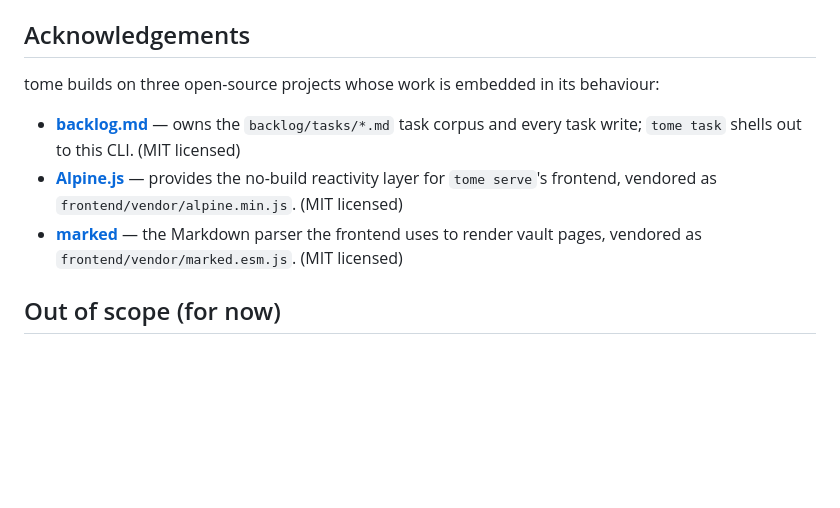
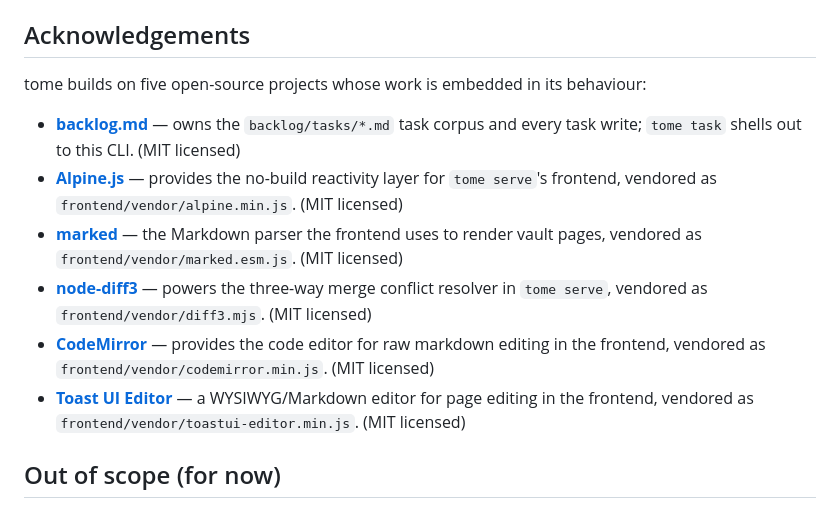
Before and after one commit to chicken-noodle-chris/tome, a Markdown page: README.md, the part around the change. Drawn GitHub-style; blank space fills up the shorter version.

Commit message:
README: add node-diff3, CodeMirror, Toast UI Editor to Acknowledgements

```diff
--- a/README.md
+++ b/README.md
@@ -328,7 +328,7 @@ plugin found via `$TOME_PLUGIN_ROOT`).
 
 ## Acknowledgements
 
-tome builds on three open-source projects whose work is embedded in its
+tome builds on five open-source projects whose work is embedded in its
 behaviour:
 
 - **[backlog.md](https://github.com/MrLesk/Backlog.md)** — owns the
@@ -340,6 +340,15 @@ behaviour:
 - **[marked](https://github.com/markedjs/marked)** — the Markdown
   parser the frontend uses to render vault pages, vendored as
   `frontend/vendor/marked.esm.js`. (MIT licensed)
+- **[node-diff3](https://github.com/bhousel/node-diff3)** — powers
+  the three-way merge conflict resolver in `tome serve`, vendored as
+  `frontend/vendor/diff3.mjs`. (MIT licensed)
+- **[CodeMirror](https://codemirror.net/)** — provides the code editor
+  for raw markdown editing in the frontend, vendored as
+  `frontend/vendor/codemirror.min.js`. (MIT licensed)
+- **[Toast UI Editor](https://ui.toast.com/tui-editor)** — a WYSIWYG/Markdown
+  editor for page editing in the frontend, vendored as
+  `frontend/vendor/toastui-editor.min.js`. (MIT licensed)
 
 ## Out of scope (for now)
 
```
